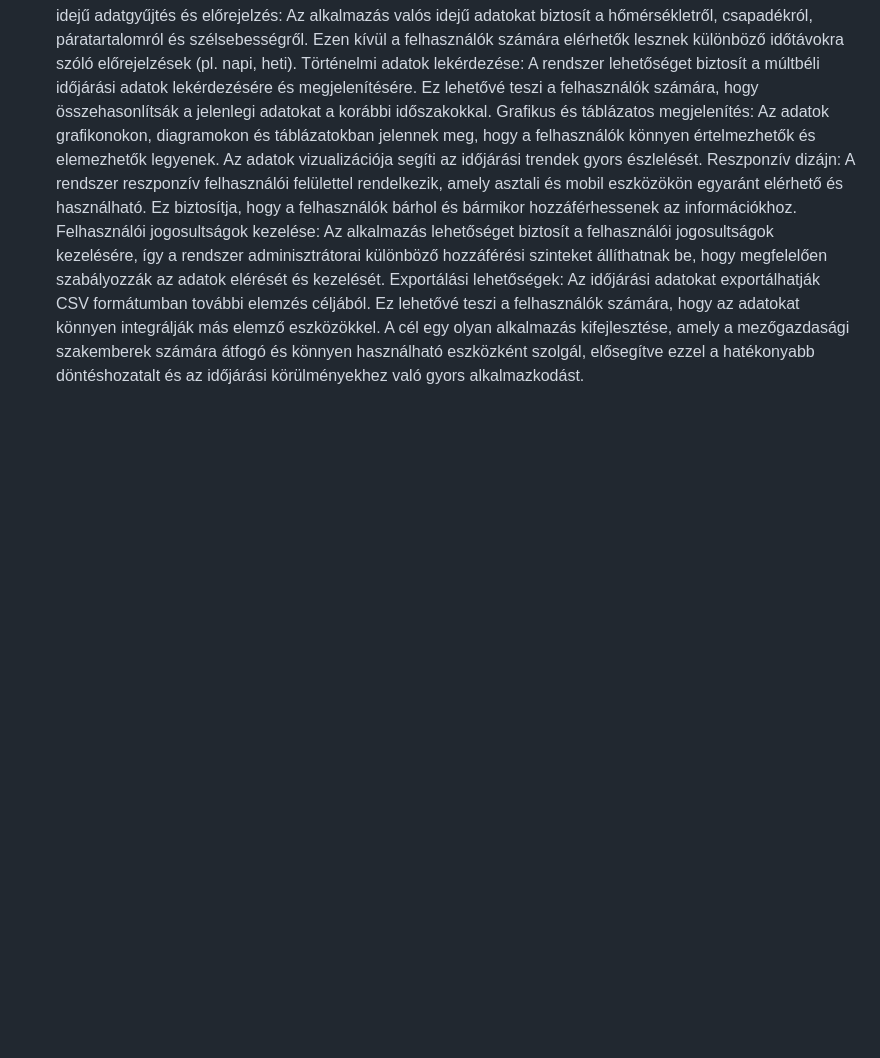
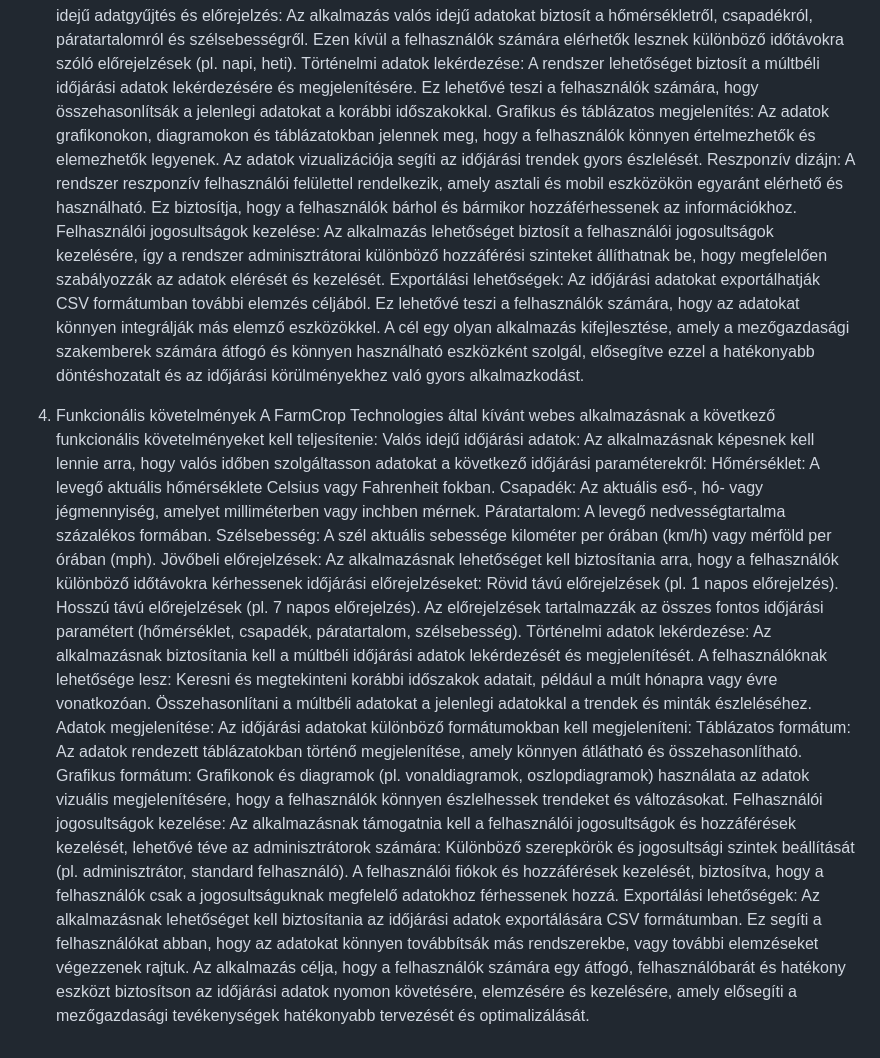
Before and after one commit to nacsacsa/weather-forecast, a Markdown page: Funkcionális specifikáció.md, the part around the change. Rendered like a GitHub page; blank space fills up the shorter version.

Commit message:
funkspec Funkcionális követelmények rész leírása

```diff
--- a/Funkcionális specifikáció.md
+++ b/Funkcionális specifikáció.md
@@ -20,3 +20,26 @@ Reszponzív dizájn: A rendszer reszponzív felhasználói felülettel rendelkez
 Felhasználói jogosultságok kezelése: Az alkalmazás lehetőséget biztosít a felhasználói jogosultságok kezelésére, így a rendszer adminisztrátorai különböző hozzáférési szinteket állíthatnak be, hogy megfelelően szabályozzák az adatok elérését és kezelését.
 Exportálási lehetőségek: Az időjárási adatokat exportálhatják CSV formátumban további elemzés céljából. Ez lehetővé teszi a felhasználók számára, hogy az adatokat könnyen integrálják más elemző eszközökkel.
 A cél egy olyan alkalmazás kifejlesztése, amely a mezőgazdasági szakemberek számára átfogó és könnyen használható eszközként szolgál, elősegítve ezzel a hatékonyabb döntéshozatalt és az időjárási körülményekhez való gyors alkalmazkodást.
+
+4. Funkcionális követelmények
+A FarmCrop Technologies által kívánt webes alkalmazásnak a következő funkcionális követelményeket kell teljesítenie:
+Valós idejű időjárási adatok: Az alkalmazásnak képesnek kell lennie arra, hogy valós időben szolgáltasson adatokat a következő időjárási paraméterekről:
+Hőmérséklet: A levegő aktuális hőmérséklete Celsius vagy Fahrenheit fokban.
+Csapadék: Az aktuális eső-, hó- vagy jégmennyiség, amelyet milliméterben vagy inchben mérnek.
+Páratartalom: A levegő nedvességtartalma százalékos formában.
+Szélsebesség: A szél aktuális sebessége kilométer per órában (km/h) vagy mérföld per órában (mph).
+Jövőbeli előrejelzések: Az alkalmazásnak lehetőséget kell biztosítania arra, hogy a felhasználók különböző időtávokra kérhessenek időjárási előrejelzéseket:
+Rövid távú előrejelzések (pl. 1 napos előrejelzés).
+Hosszú távú előrejelzések (pl. 7 napos előrejelzés).
+Az előrejelzések tartalmazzák az összes fontos időjárási paramétert (hőmérséklet, csapadék, páratartalom, szélsebesség).
+Történelmi adatok lekérdezése: Az alkalmazásnak biztosítania kell a múltbéli időjárási adatok lekérdezését és megjelenítését. A felhasználóknak lehetősége lesz:
+Keresni és megtekinteni korábbi időszakok adatait, például a múlt hónapra vagy évre vonatkozóan.
+Összehasonlítani a múltbéli adatokat a jelenlegi adatokkal a trendek és minták észleléséhez.
+Adatok megjelenítése: Az időjárási adatokat különböző formátumokban kell megjeleníteni:
+Táblázatos formátum: Az adatok rendezett táblázatokban történő megjelenítése, amely könnyen átlátható és összehasonlítható.
+Grafikus formátum: Grafikonok és diagramok (pl. vonaldiagramok, oszlopdiagramok) használata az adatok vizuális megjelenítésére, hogy a felhasználók könnyen észlelhessek trendeket és változásokat.
+Felhasználói jogosultságok kezelése: Az alkalmazásnak támogatnia kell a felhasználói jogosultságok és hozzáférések kezelését, lehetővé téve az adminisztrátorok számára:
+Különböző szerepkörök és jogosultsági szintek beállítását (pl. adminisztrátor, standard felhasználó).
+A felhasználói fiókok és hozzáférések kezelését, biztosítva, hogy a felhasználók csak a jogosultságuknak megfelelő adatokhoz férhessenek hozzá.
+Exportálási lehetőségek: Az alkalmazásnak lehetőséget kell biztosítania az időjárási adatok exportálására CSV formátumban. Ez segíti a felhasználókat abban, hogy az adatokat könnyen továbbítsák más rendszerekbe, vagy további elemzéseket végezzenek rajtuk.
+Az alkalmazás célja, hogy a felhasználók számára egy átfogó, felhasználóbarát és hatékony eszközt biztosítson az időjárási adatok nyomon követésére, elemzésére és kezelésére, amely elősegíti a mezőgazdasági tevékenységek hatékonyabb tervezését és optimalizálását.
```
